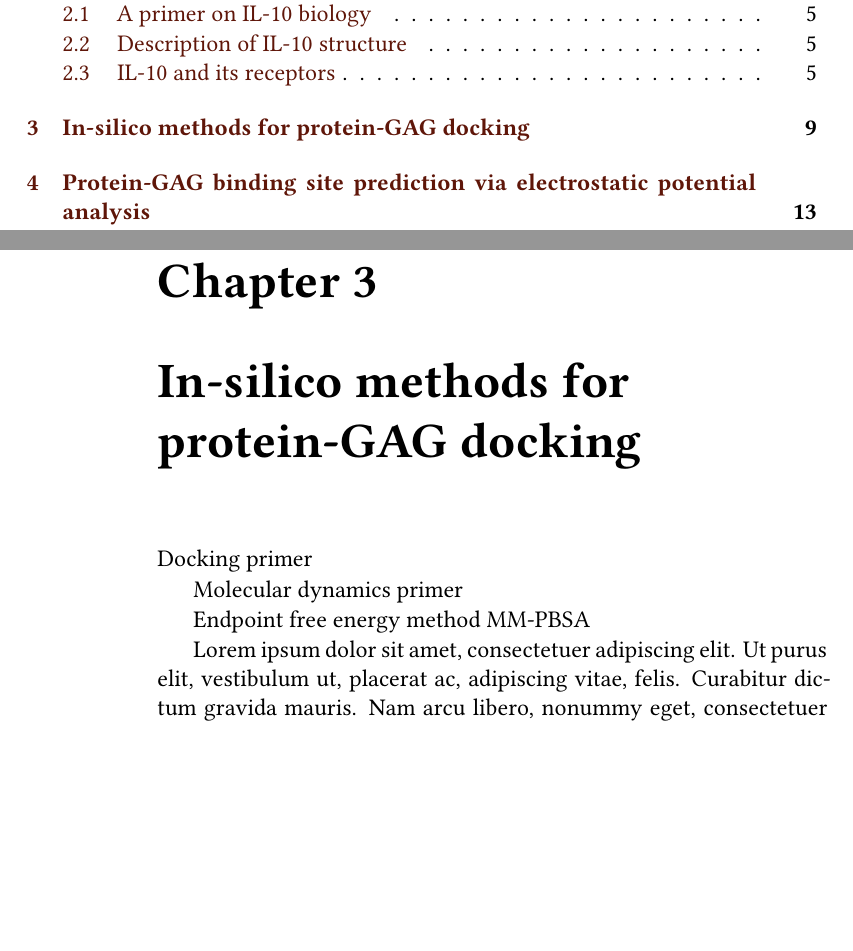
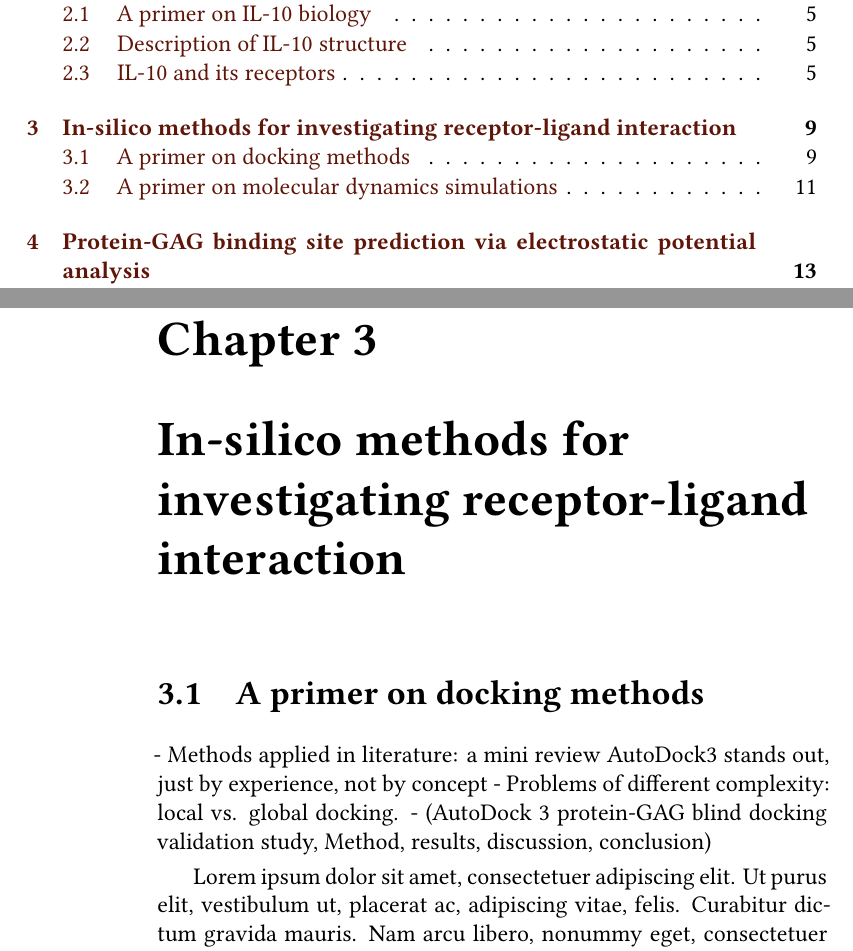
Before and after one commit to jgehrcke/phd-thesis, a LaTeX thesis (latexproject/main.tex, which reads latexproject/03_insilico_protein_gag_docking.tex): two parts of pages 2 and 13 of 119, joined at a grey line, cut so that both start at the same text, the shorter picture padded with empty space. Compiled offline with XeLaTeX.

Commit message:
methods: add some structure.

```diff
--- a/latexproject/03_insilico_protein_gag_docking.tex
+++ b/latexproject/03_insilico_protein_gag_docking.tex
@@ -1,8 +1,12 @@
-\chapter{In-silico methods for protein-GAG docking}
+\chapter{In-silico methods for investigating receptor-ligand interaction}
 
-Docking primer
+\section{A primer on docking methods}
 
-Molecular dynamics primer
 
-Endpoint free energy method MM-PBSA
+    - Methods applied in literature: a mini review
+        AutoDock3 stands out, just by experience, not by concept
+    - Problems of different complexity: local vs. global docking.
+    - (AutoDock 3 protein-GAG blind docking validation study,
+        Method, results, discussion, conclusion)
 
+\lipsum[1-5]
@@ -9,4 +19,4 @@ Endpoint free energy method MM-PBSA
 % This label is required in DMD chapter.
 \label{methods:mmpbsa_mmgbsa}
 
-\lipsum[1-10]
+\lipsum[1-5]
```
Also changed, not shown: latexproject/03_insilico_protein_gag_docking.tex (6 more changed lines).
